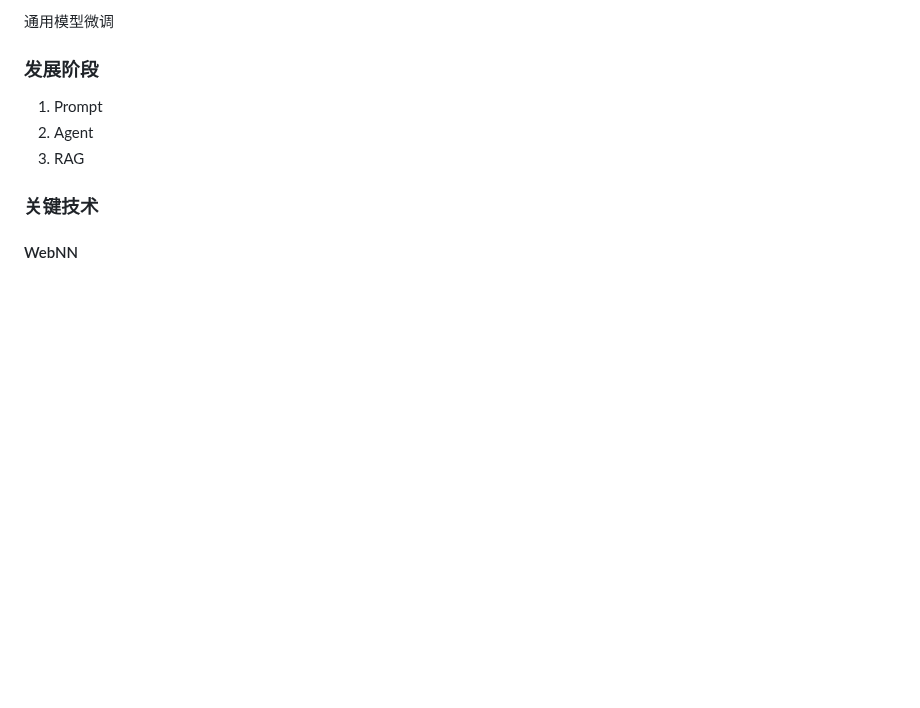
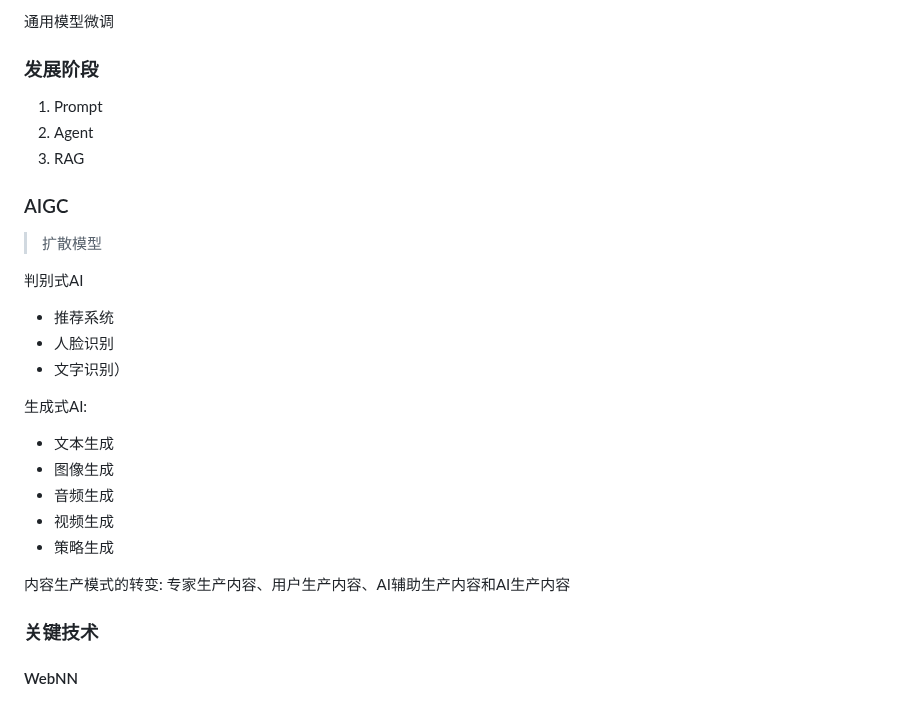
Before and after one commit to yaxingson/advanced-frontend-topic, a Markdown page: artificial-intelligence/README.zh-CN.md, the part around the change. Drawn GitHub-style; blank space fills up the shorter version.

```diff
--- a/artificial-intelligence/README.zh-CN.md
+++ b/artificial-intelligence/README.zh-CN.md
@@ -99,6 +99,30 @@ TensorFlow、PyTorch等开源框架的普及降低了AI开发的门槛，促进
 2. Agent
 3. RAG
 
+### AIGC
+
+> 扩散模型
+
+判别式AI
+
+- 推荐系统
+- 人脸识别
+- 文字识别）
+
+生成式AI:
+
+- 文本生成
+- 图像生成
+- 音频生成
+- 视频生成
+- 策略生成
+
+
+内容生产模式的转变: 专家生产内容、用户生产内容、AI辅助生产内容和AI生产内容
+
+
+
+
 ### 关键技术
 
 #### WebNN
```
